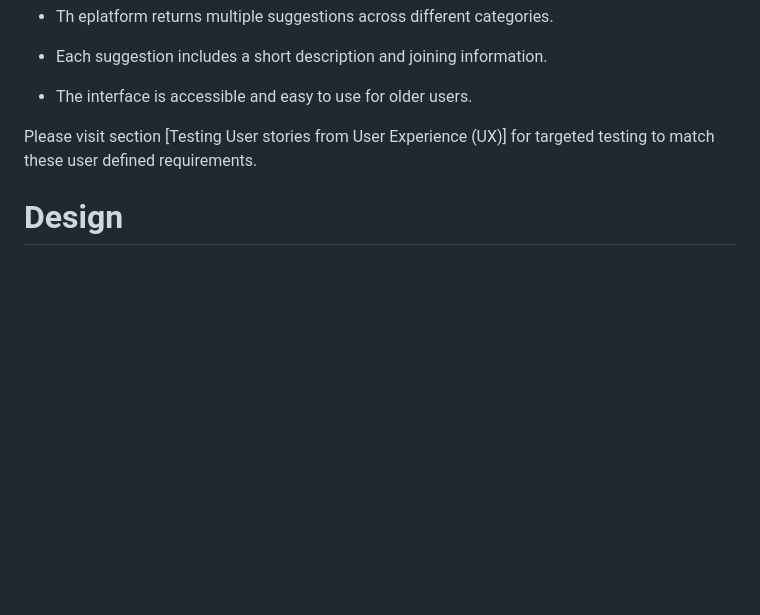
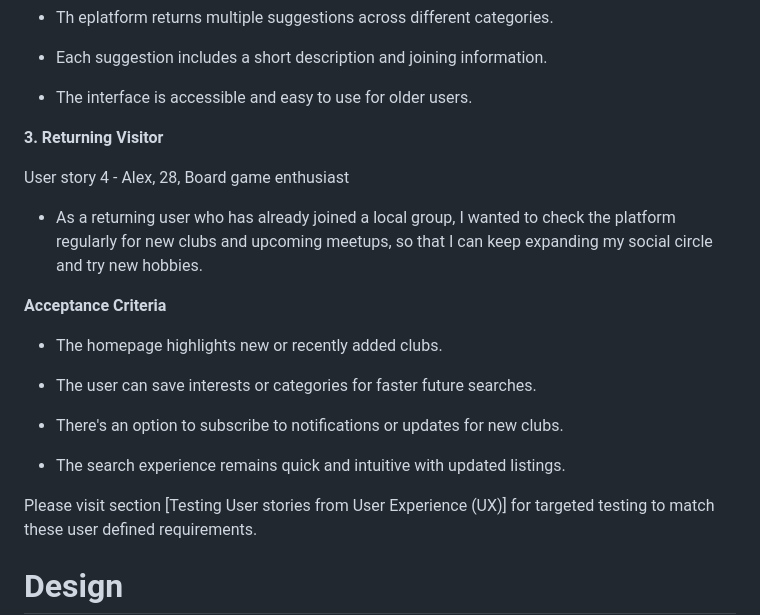
Before and after one commit to CutbackTG/pastimez, a Markdown page: README.md, the part around the change. Rendered like a GitHub page; blank space fills up the shorter version.

Commit message:
Updated Readme with returning User story

```diff
--- a/README.md
+++ b/README.md
@@ -115,6 +115,23 @@ User story 3 - Janet, 64, Recently retired
 - Each suggestion includes a short description and joining information.
 
 - The interface is accessible and easy to use for older users.
+
+**3. Returning Visitor**
+
+User story 4 - Alex, 28, Board game enthusiast
+
+* As a returning user who has already joined a local group, I wanted to check the platform regularly for new clubs and upcoming meetups, so that I can keep expanding my social circle and try new hobbies.
+
+**Acceptance Criteria**
+
+- The homepage highlights new or recently added clubs.
+
+- The user can save interests or categories for faster future searches.
+
+- There's an option to subscribe to notifications or updates for new clubs.
+
+- The search experience remains quick and intuitive with updated listings.
+
 
 Please visit section [Testing User stories from User Experience (UX)] for targeted testing to match these user defined requirements.
 
```
